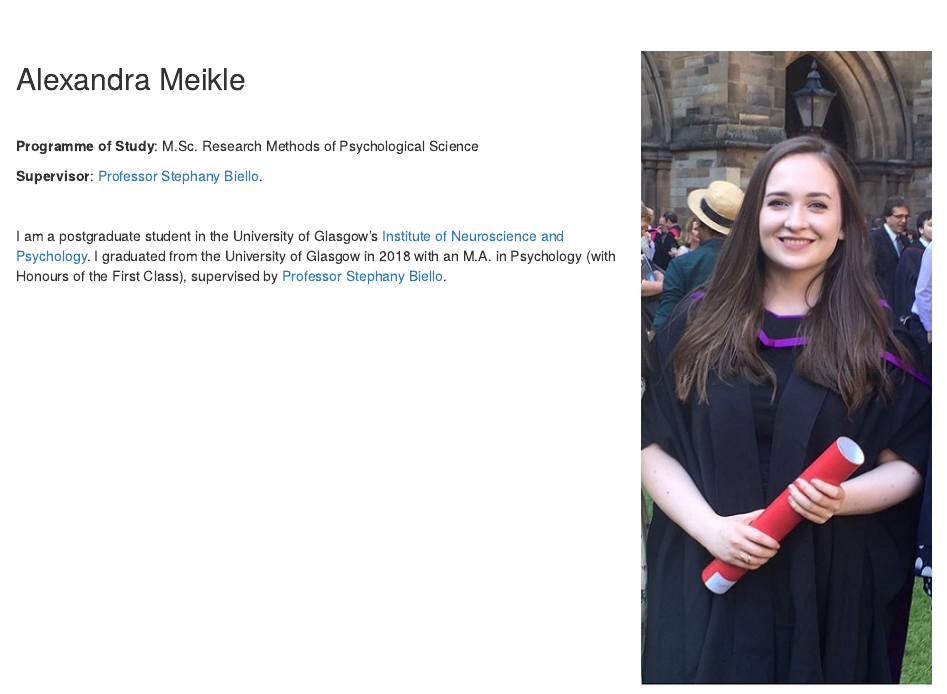
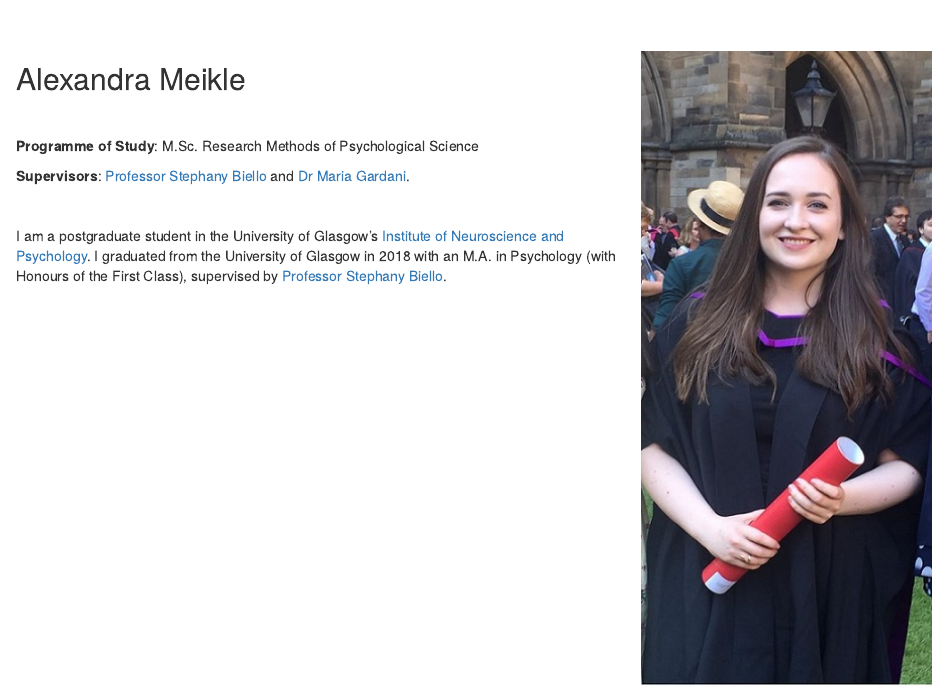
Before and after one commit to AlexandraMeikle/mywebpage, an R Markdown document (index.Rmd): the page in a window 1100 px wide, from its top. Rendered offline with R 4.5, knitr and Pandoc, with nearby package versions.

Commit message:
14/11/18

```diff
--- a/_site.yml
+++ b/_site.yml
@@ -14,7 +14,7 @@ navbar:
       menu:
         - text: "Current Research Interests"
           href: current_research.html
-        - text: "Previous Research Experience"
+        - text: "Research Experience"
           href: previous_research.html
         - text: "Talks and Posters"
           href: talks.html
--- a/index.Rmd
+++ b/index.Rmd
@@ -10,7 +10,7 @@
 
 **Programme of Study**: M.Sc. Research Methods of Psychological Science <br>
 
-**Supervisor**: [Professor Stephany Biello](https://www.gla.ac.uk/schools/psychology/staff/stephanybiello/). <br>
+**Supervisors**: [Professor Stephany Biello](https://www.gla.ac.uk/schools/psychology/staff/stephanybiello/) and [Dr Maria Gardani](https://www.gla.ac.uk/schools/psychology/staff/mariagardani/). <br>
 
 
 <br>
```
Also changed, not shown: current_research.Rmd (+1 -1 lines), previous_research.Rmd (+1 -1 lines), 7 other files.
